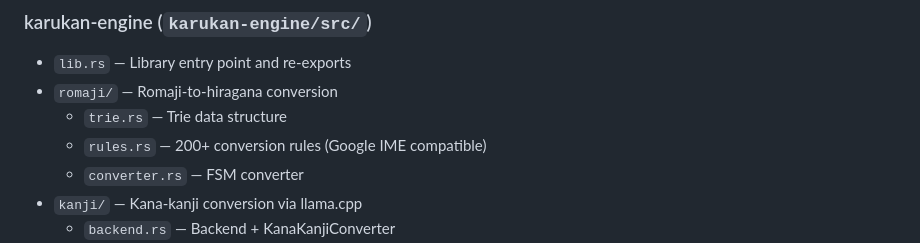
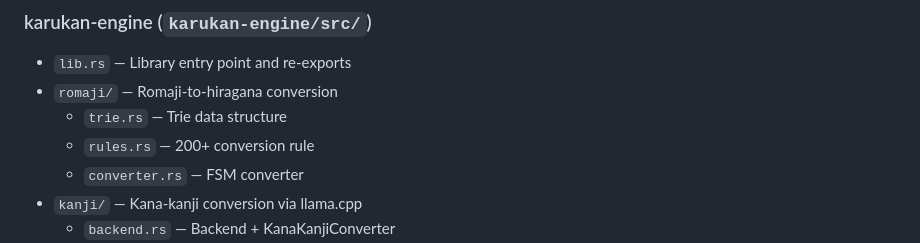
Before and after one commit to vrclipboard-ime/karukan, a Markdown page: CLAUDE.md, the part around the change. Rendered like a GitHub page.

```diff
--- a/CLAUDE.md
+++ b/CLAUDE.md
@@ -83,7 +83,7 @@ cargo clippy --workspace  # Lint all crates
 - `lib.rs` — Library entry point and re-exports
 - `romaji/` — Romaji-to-hiragana conversion
   - `trie.rs` — Trie data structure
-  - `rules.rs` — 200+ conversion rules (Google IME compatible)
+  - `rules.rs` — 200+ conversion rule
   - `converter.rs` — FSM converter
 - `kanji/` — Kana-kanji conversion via llama.cpp
   - `backend.rs` — Backend + KanaKanjiConverter
```
Also changed, not shown: karukan-engine/README.md (+0 -1 lines).
